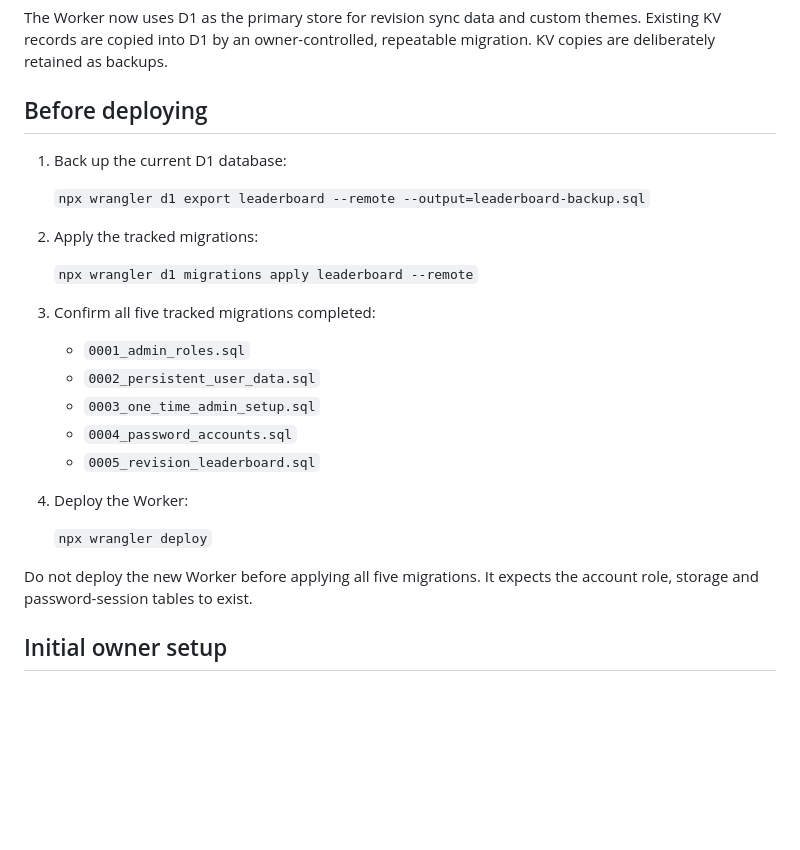
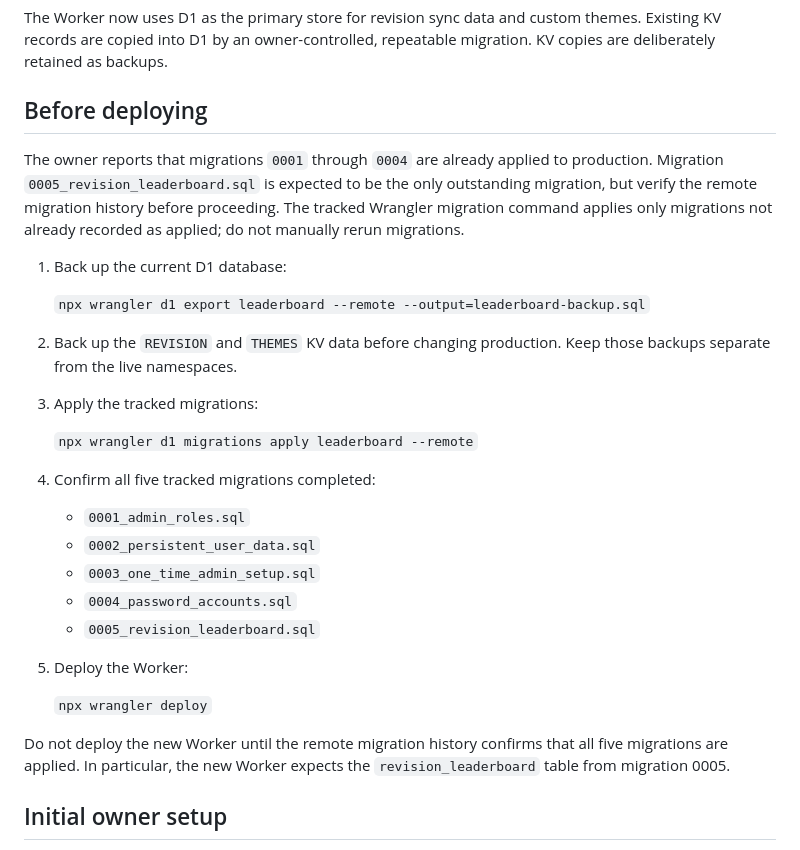
Before and after one commit to Blagos1195/GcseVault, a Markdown page: CLOUDFLARE_MIGRATION.md, the part around the change. GitHub-like rendering; blank space fills up the shorter version.

Commit message:
Clarify production migration state and backup order

```diff
--- a/CLOUDFLARE_MIGRATION.md
+++ b/CLOUDFLARE_MIGRATION.md
@@ -4,15 +4,19 @@ The Worker now uses D1 as the primary store for revision sync data and custom th
 
 ## Before deploying
 
+The owner reports that migrations `0001` through `0004` are already applied to production. Migration `0005_revision_leaderboard.sql` is expected to be the only outstanding migration, but verify the remote migration history before proceeding. The tracked Wrangler migration command applies only migrations not already recorded as applied; do not manually rerun migrations.
+
 1. Back up the current D1 database:
 
    `npx wrangler d1 export leaderboard --remote --output=leaderboard-backup.sql`
 
-2. Apply the tracked migrations:
+2. Back up the `REVISION` and `THEMES` KV data before changing production. Keep those backups separate from the live namespaces.
+
+3. Apply the tracked migrations:
 
    `npx wrangler d1 migrations apply leaderboard --remote`
 
-3. Confirm all five tracked migrations completed:
+4. Confirm all five tracked migrations completed:
 
    - `0001_admin_roles.sql`
    - `0002_persistent_user_data.sql`
@@ -20,11 +24,11 @@ The Worker now uses D1 as the primary store for revision sync data and custom th
    - `0004_password_accounts.sql`
    - `0005_revision_leaderboard.sql`
 
-4. Deploy the Worker:
+5. Deploy the Worker:
 
    `npx wrangler deploy`
 
-Do not deploy the new Worker before applying all five migrations. It expects the account role, storage and password-session tables to exist.
+Do not deploy the new Worker until the remote migration history confirms that all five migrations are applied. In particular, the new Worker expects the `revision_leaderboard` table from migration 0005.
 
 ## Initial owner setup
 
```
